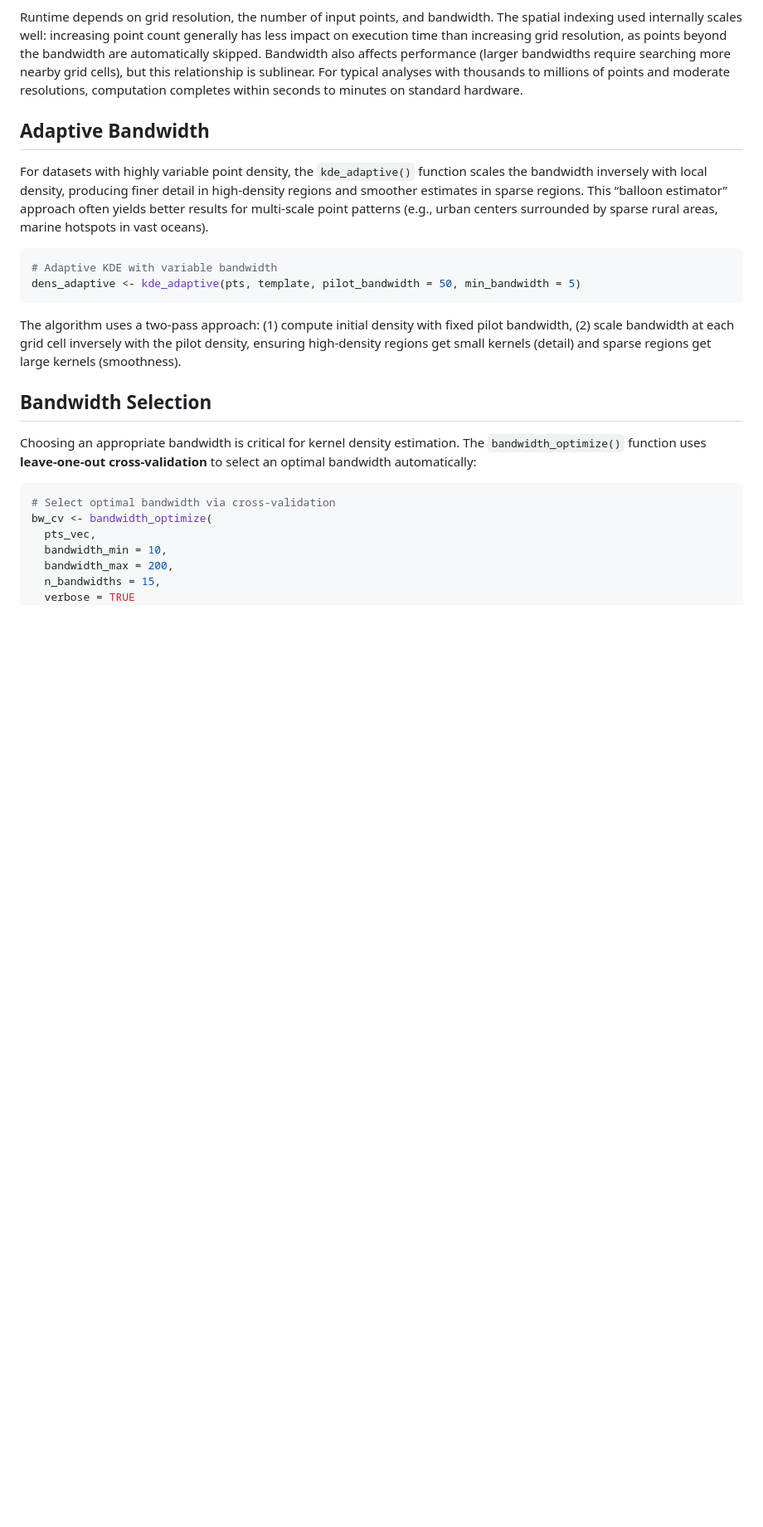
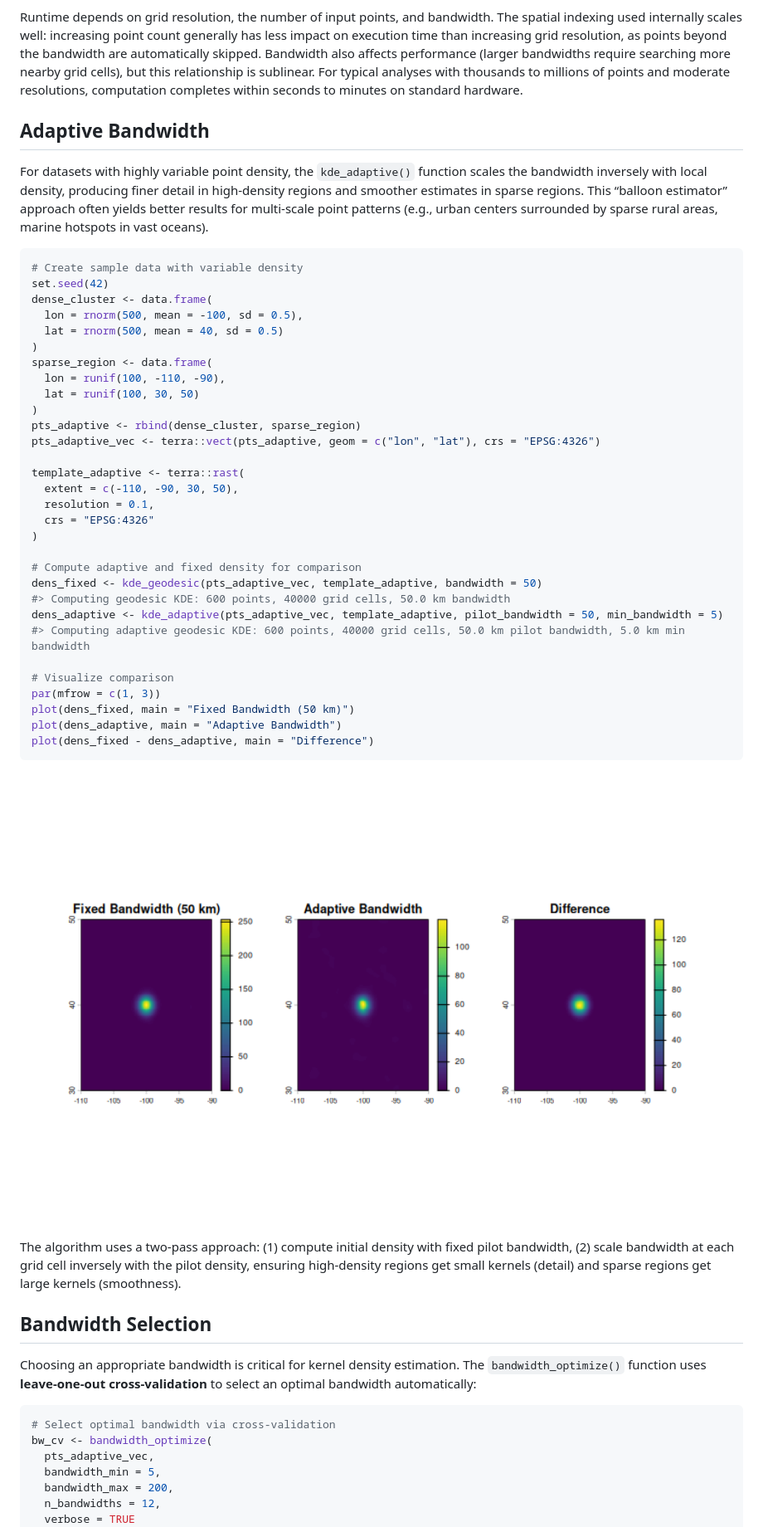
Before and after one commit to brownag/geodensity, a Markdown page: README.md, the part around one of its changes. Shown at 83% size. Drawn GitHub-style; pictures changed too: man/figures/README-adaptive-1.png (added); blank space fills up the shorter version.

Commit message:
docs: update README

````diff
--- a/README.md
+++ b/README.md
@@ -150,9 +150,39 @@ for multi-scale point patterns (e.g., urban centers surrounded by sparse
 rural areas, marine hotspots in vast oceans).
 
 ``` r
-# Adaptive KDE with variable bandwidth
-dens_adaptive <- kde_adaptive(pts, template, pilot_bandwidth = 50, min_bandwidth = 5)
+# Create sample data with variable density
+set.seed(42)
+dense_cluster <- data.frame(
+  lon = rnorm(500, mean = -100, sd = 0.5),
+  lat = rnorm(500, mean = 40, sd = 0.5)
+)
+sparse_region <- data.frame(
+  lon = runif(100, -110, -90),
+  lat = runif(100, 30, 50)
+)
+pts_adaptive <- rbind(dense_cluster, sparse_region)
+pts_adaptive_vec <- terra::vect(pts_adaptive, geom = c("lon", "lat"), crs = "EPSG:4326")
+
+template_adaptive <- terra::rast(
+  extent = c(-110, -90, 30, 50),
+  resolution = 0.1,
+  crs = "EPSG:4326"
+)
+
+# Compute adaptive and fixed density for comparison
+dens_fixed <- kde_geodesic(pts_adaptive_vec, template_adaptive, bandwidth = 50)
+#> Computing geodesic KDE: 600 points, 40000 grid cells, 50.0 km bandwidth
+dens_adaptive <- kde_adaptive(pts_adaptive_vec, template_adaptive, pilot_bandwidth = 50, min_bandwidth = 5)
+#> Computing adaptive geodesic KDE: 600 points, 40000 grid cells, 50.0 km pilot bandwidth, 5.0 km min bandwidth
+
+# Visualize comparison
+par(mfrow = c(1, 3))
+plot(dens_fixed, main = "Fixed Bandwidth (50 km)")
+plot(dens_adaptive, main = "Adaptive Bandwidth")
+plot(dens_fixed - dens_adaptive, main = "Difference")
 ```
+
+<img src="man/figures/README-adaptive-1.png" width="100%" />
 
 The algorithm uses a two-pass approach: (1) compute initial density with
 fixed pilot bandwidth, (2) scale bandwidth at each grid cell inversely
@@ -168,9 +198,9 @@ cross-validation** to select an optimal bandwidth automatically:
 ``` r
 # Select optimal bandwidth via cross-validation
 bw_cv <- bandwidth_optimize(
-  pts_vec,
-  bandwidth_min = 10,
+  pts_adaptive_vec,
+  bandwidth_min = 5,
   bandwidth_max = 200,
-  n_bandwidths = 15,
+  n_bandwidths = 12,
   verbose = TRUE
 )
````
Also changed, not shown: other parts of README.md (+45 -24 lines), man/figures/README-bandwidth_optimization-1.png (added), man/figures/README-example-1.png, 3 other files.
